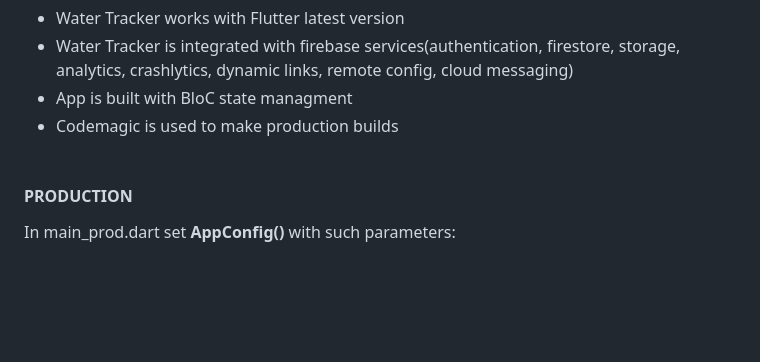
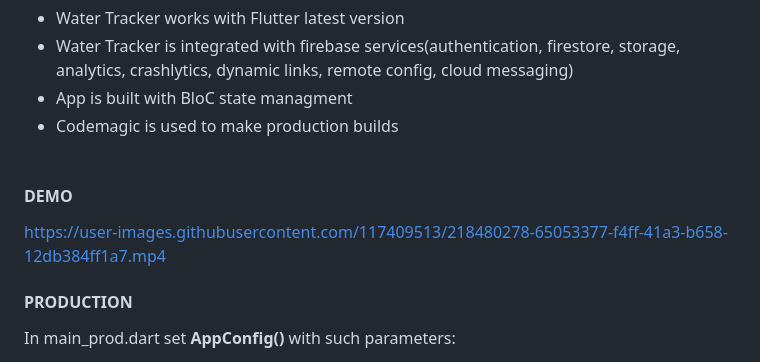
Before and after one commit to extrawest/ew_flutter_water_tracker_app, a Markdown page: README.md, the part around the change. Rendered like a GitHub page; blank space fills up the shorter version.

Commit message:
Add demo video to README.md

```diff
--- a/README.md
+++ b/README.md
@@ -13,6 +13,12 @@
 * App is built with BloC state managment
 * Codemagic is used to make production builds
 <br><br>
+
+#### DEMO
+
+
+https://user-images.githubusercontent.com/117409513/218480278-65053377-f4ff-41a3-b658-12db384ff1a7.mp4
+
 
 #### PRODUCTION
 
```
